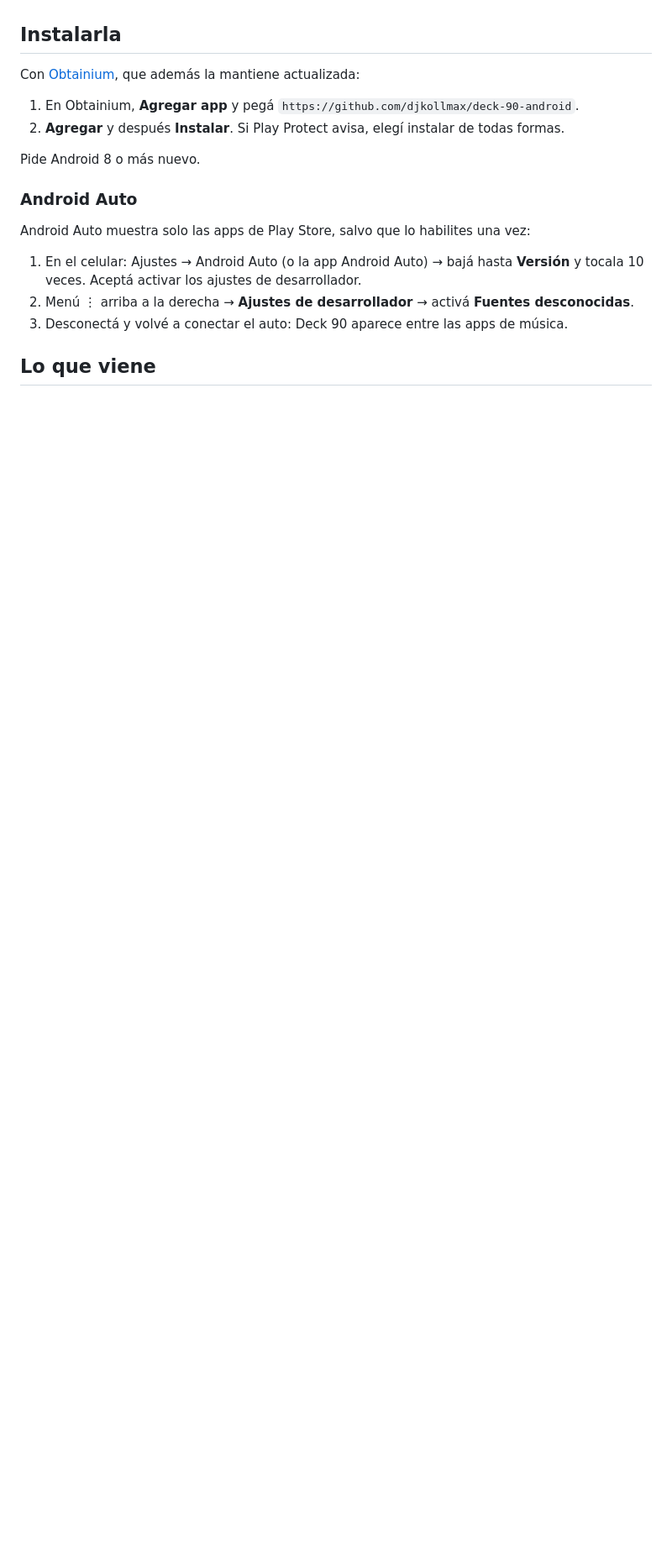
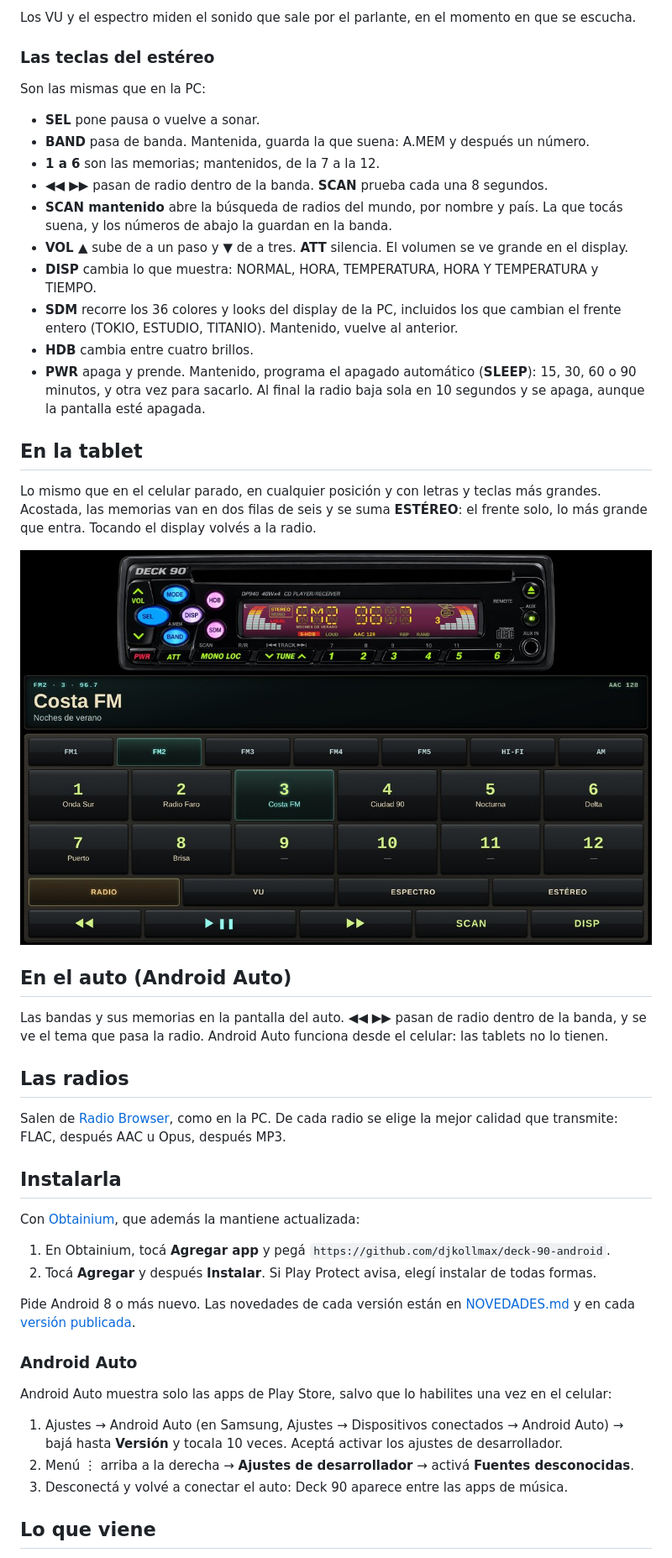
Before and after one commit to djkollmax/deck-90-android, a Markdown page: README.md, the part around one of its changes. Shown at 84% size. GitHub-like rendering; pictures changed too: docs/tablet.jpg (added); blank space fills up the shorter version.

```diff
--- a/README.md
+++ b/README.md
@@ -28,19 +25,57 @@ La radio de [Deck 90](https://github.com/djkollmax/deck-90) en el celular y en e
+Los VU y el espectro miden el sonido que sale por el parlante, en el momento en que se escucha.
+
+### Las teclas del estéreo
+
+Son las mismas que en la PC:
+
+- **SEL** pone pausa o vuelve a sonar.
+- **BAND** pasa de banda. Mantenida, guarda la que suena: A.MEM y después un número.
+- **1 a 6** son las memorias; mantenidos, de la 7 a la 12.
+- **◀◀ ▶▶** pasan de radio dentro de la banda. **SCAN** prueba cada una 8 segundos.
+- **SCAN mantenido** abre la búsqueda de radios del mundo, por nombre y país. La que tocás suena, y los números de
+  abajo la guardan en la banda.
+- **VOL ▲** sube de a un paso y **▼** de a tres. **ATT** silencia. El volumen se ve grande en el display.
+- **DISP** cambia lo que muestra: NORMAL, HORA, TEMPERATURA, HORA Y TEMPERATURA y TIEMPO.
+- **SDM** recorre los 36 colores y looks del display de la PC, incluidos los que cambian el frente entero (TOKIO,
+  ESTUDIO, TITANIO). Mantenido, vuelve al anterior.
+- **HDB** cambia entre cuatro brillos.
+- **PWR** apaga y prende. Mantenido, programa el apagado automático (**SLEEP**): 15, 30, 60 o 90 minutos, y otra vez
+  para sacarlo. Al final la radio baja sola en 10 segundos y se apaga, aunque la pantalla esté apagada.
+
+## En la tablet
+
+Lo mismo que en el celular parado, en cualquier posición y con letras y teclas más grandes. Acostada, las memorias van
+en dos filas de seis y se suma **ESTÉREO**: el frente solo, lo más grande que entra. Tocando el display volvés a la
+radio.
+
+![La tablet acostada](docs/tablet.jpg)
+
+## En el auto (Android Auto)
+
+Las bandas y sus memorias en la pantalla del auto. ◀◀ ▶▶ pasan de radio dentro de la banda, y se ve el tema que pasa
+la radio. Android Auto funciona desde el celular: las tablets no lo tienen.
+
+## Las radios
+
+Salen de [Radio Browser](https://www.radio-browser.info), como en la PC. De cada radio se elige la mejor calidad que
+transmite: FLAC, después AAC u Opus, después MP3.
 
 ## Instalarla
 
 Con [Obtainium](https://github.com/ImranR98/Obtainium), que además la mantiene actualizada:
 
-1. En Obtainium, **Agregar app** y pegá `https://github.com/djkollmax/deck-90-android`.
-2. **Agregar** y después **Instalar**. Si Play Protect avisa, elegí instalar de todas formas.
+1. En Obtainium, tocá **Agregar app** y pegá `https://github.com/djkollmax/deck-90-android`.
+2. Tocá **Agregar** y después **Instalar**. Si Play Protect avisa, elegí instalar de todas formas.
 
-Pide Android 8 o más nuevo.
+Pide Android 8 o más nuevo. Las novedades de cada versión están en [NOVEDADES.md](NOVEDADES.md) y en cada
+[versión publicada](https://github.com/djkollmax/deck-90-android/releases).
 
 ### Android Auto
 
-Android Auto muestra solo las apps de Play Store, salvo que lo habilites una vez:
+Android Auto muestra solo las apps de Play Store, salvo que lo habilites una vez en el celular:
 
-1. En el celular: Ajustes → Android Auto (o la app Android Auto) → bajá hasta **Versión** y tocala 10 veces. Aceptá
-   activar los ajustes de desarrollador.
+1. Ajustes → Android Auto (en Samsung, Ajustes → Dispositivos conectados → Android Auto) → bajá hasta **Versión** y
+   tocala 10 veces. Aceptá activar los ajustes de desarrollador.
 2. Menú ⋮ arriba a la derecha → **Ajustes de desarrollador** → activá **Fuentes desconocidas**.
 3. Desconectá y volvé a conectar el auto: Deck 90 aparece entre las apps de música.
 
```
Also changed, not shown: other parts of README.md (+27 -25 lines), NOVEDADES.md (added, +46 -0 lines), docs/acostado-vu.jpg (added), docs/acostado.jpg (added), docs/celular.jpg (added), 3 other files.
